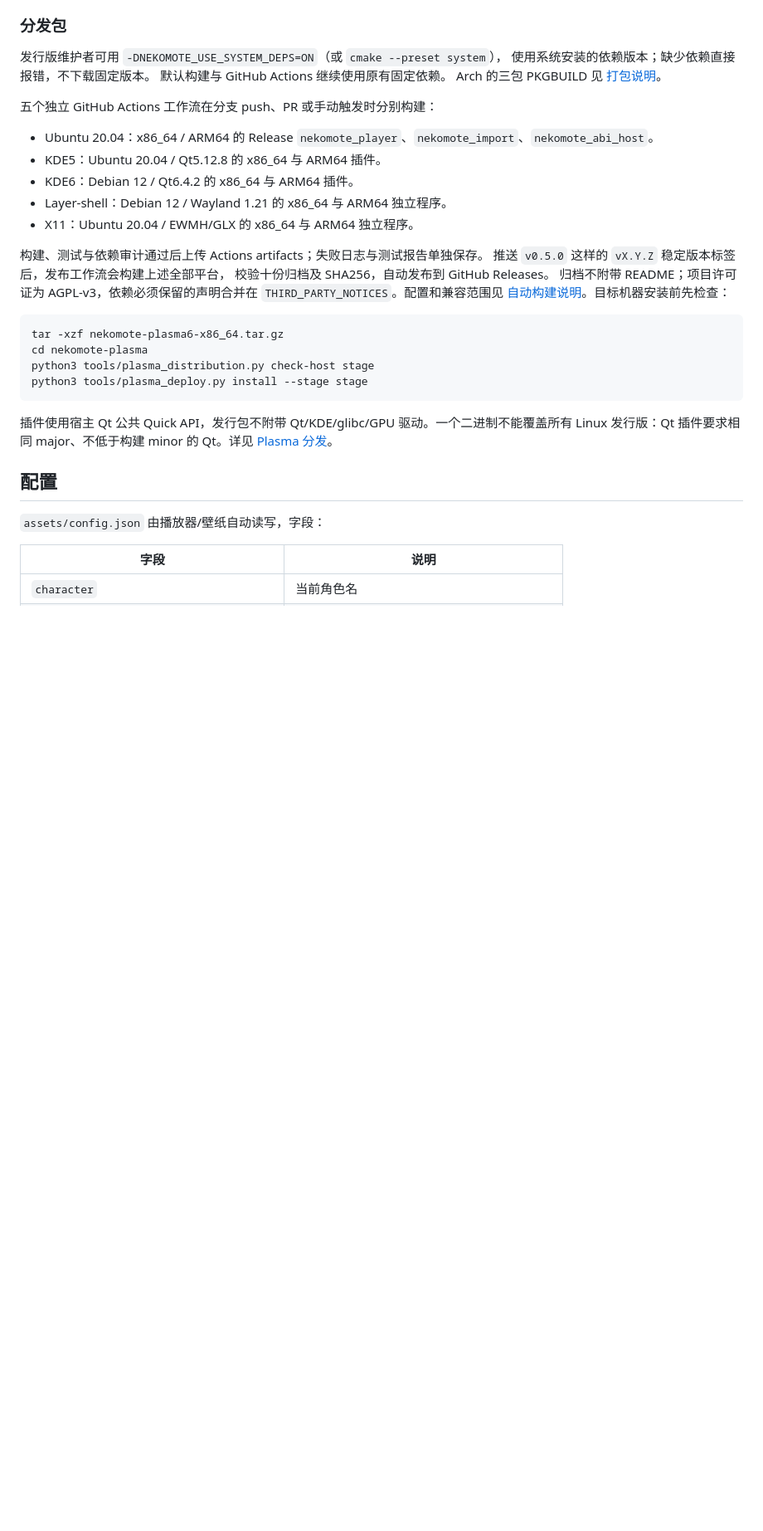
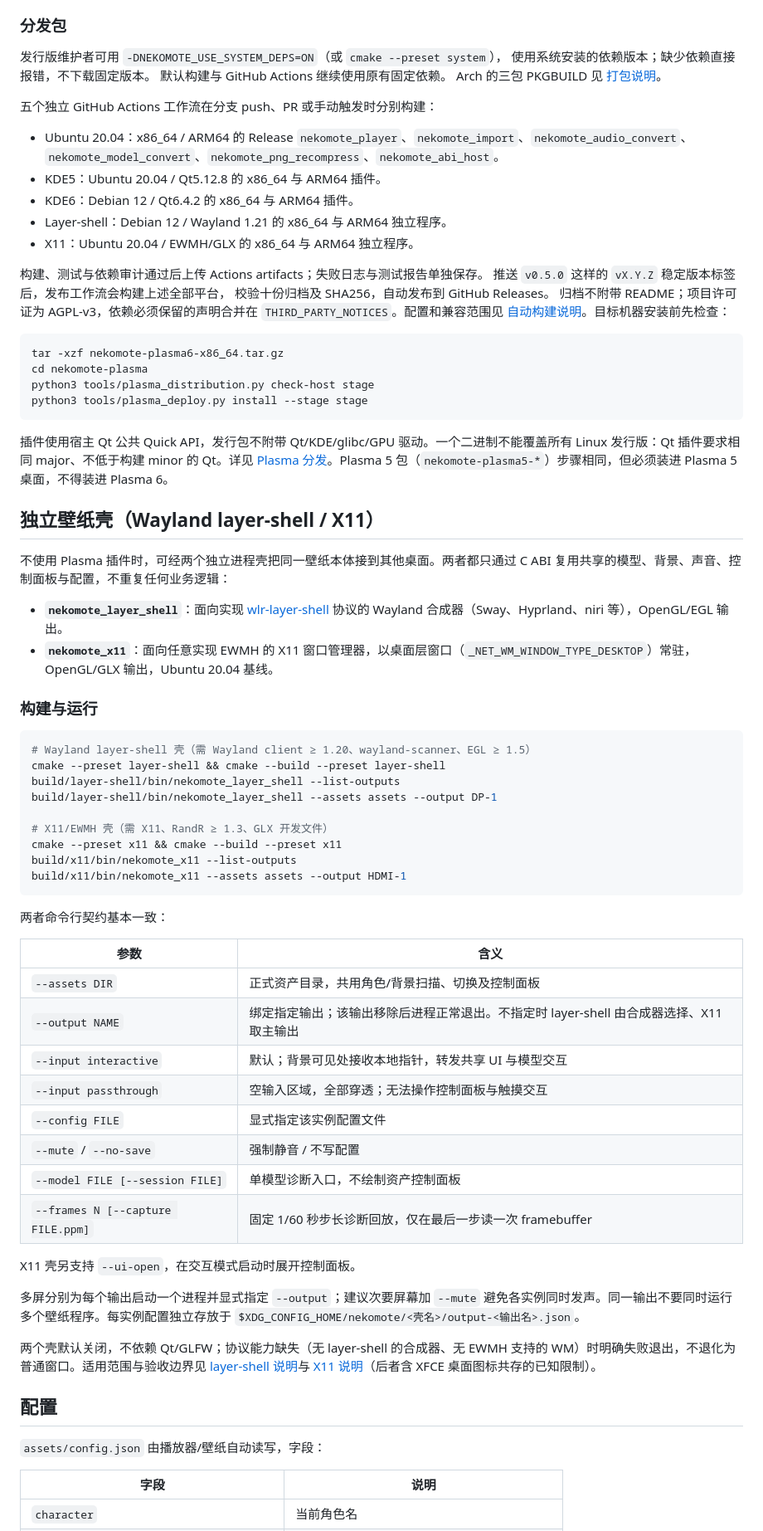
Before and after one commit to Chocola-X/NekoMote, a Markdown page: README.md, the part around one of its changes. Shown at 83% size. Rendered like a GitHub page; blank space fills up the shorter version.

Commit message:
docs(readme): document layer-shell and X11 standalone wallpaper shells
Add a dedicated README section for the two standalone shells: target
desktops (wlr-layer-shell compositors vs EWMH window managers), build
presets, run commands, the shared CLI contract, multi-output instance
guidance and explicit failure semantics, with links to the per-adapter
acceptance boundaries including the XFCE icon coexistence limit.

Fix drifted details against the current tree: FLAC 1.4.3 joins the
pinned FetchContent dependency list with the system-mode >=1.4 note,
the three converter tools missing from the release preset output and
CI native package list are restored (six programs, not three), the
import products table gains the FLAC voice row, the overview names all
three integration paths, Plasma 5 packages get an explicit "do not
install into Plasma 6" note, and the project layout lists the plasma5,
layer_shell and x11 adapter directories.

Validation: every command, parameter, dependency and version was
cross-checked against docs/layer-shell.md, docs/x11.md,
cmake/Dependencies.cmake and the root CMakeLists target graph;
structural check of all new README headings; git diff --check clean.
Documentation only; no code or workflow behavior changed.

Agent: CodeArts
Model: GLM-5.3
Context: User requested syncing README with recent deliveries,
covering layer-shell/X11 support and other necessary updates

````diff
--- a/README.md
+++ b/README.md
@@ -239,7 +240,7 @@ Arch 的三包 PKGBUILD 见 [打包说明](packaging/arch/README.md)。
 
 五个独立 GitHub Actions 工作流在分支 push、PR 或手动触发时分别构建：
 
-- Ubuntu 20.04：x86_64 / ARM64 的 Release `nekomote_player`、`nekomote_import`、`nekomote_abi_host`。
+- Ubuntu 20.04：x86_64 / ARM64 的 Release `nekomote_player`、`nekomote_import`、`nekomote_audio_convert`、`nekomote_model_convert`、`nekomote_png_recompress`、`nekomote_abi_host`。
 - KDE5：Ubuntu 20.04 / Qt5.12.8 的 x86_64 与 ARM64 插件。
 - KDE6：Debian 12 / Qt6.4.2 的 x86_64 与 ARM64 插件。
 - Layer-shell：Debian 12 / Wayland 1.21 的 x86_64 与 ARM64 独立程序。
@@ -258,7 +259,47 @@ python3 tools/plasma_distribution.py check-host stage
 python3 tools/plasma_deploy.py install --stage stage
 ```
 
-插件使用宿主 Qt 公共 Quick API，发行包不附带 Qt/KDE/glibc/GPU 驱动。一个二进制不能覆盖所有 Linux 发行版：Qt 插件要求相同 major、不低于构建 minor 的 Qt。详见 [Plasma 分发](docs/plasma-distribution.md)。
+插件使用宿主 Qt 公共 Quick API，发行包不附带 Qt/KDE/glibc/GPU 驱动。一个二进制不能覆盖所有 Linux 发行版：Qt 插件要求相同 major、不低于构建 minor 的 Qt。详见 [Plasma 分发](docs/plasma-distribution.md)。Plasma 5 包（`nekomote-plasma5-*`）步骤相同，但必须装进 Plasma 5 桌面，不得装进 Plasma 6。
+
+## 独立壁纸壳（Wayland layer-shell / X11）
+
+不使用 Plasma 插件时，可经两个独立进程壳把同一壁纸本体接到其他桌面。两者都只通过 C ABI 复用共享的模型、背景、声音、控制面板与配置，不重复任何业务逻辑：
+
+- **`nekomote_layer_shell`**：面向实现 [wlr-layer-shell](https://gitlab.freedesktop.org/wlroots/wlr-protocols/-/blob/master/unstable/wlr-layer-shell-unstable-v1.xml) 协议的 Wayland 合成器（Sway、Hyprland、niri 等），OpenGL/EGL 输出。
+- **`nekomote_x11`**：面向任意实现 EWMH 的 X11 窗口管理器，以桌面层窗口（`_NET_WM_WINDOW_TYPE_DESKTOP`）常驻，OpenGL/GLX 输出，Ubuntu 20.04 基线。
+
+### 构建与运行
+
+```bash
+# Wayland layer-shell 壳（需 Wayland client ≥ 1.20、wayland-scanner、EGL ≥ 1.5）
+cmake --preset layer-shell && cmake --build --preset layer-shell
+build/layer-shell/bin/nekomote_layer_shell --list-outputs
+build/layer-shell/bin/nekomote_layer_shell --assets assets --output DP-1
+
+# X11/EWMH 壳（需 X11、RandR ≥ 1.3、GLX 开发文件）
+cmake --preset x11 && cmake --build --preset x11
+build/x11/bin/nekomote_x11 --list-outputs
+build/x11/bin/nekomote_x11 --assets assets --output HDMI-1
+```
+
+两者命令行契约基本一致：
+
+| 参数 | 含义 |
+| --- | --- |
+| `--assets DIR` | 正式资产目录，共用角色/背景扫描、切换及控制面板 |
+| `--output NAME` | 绑定指定输出；该输出移除后进程正常退出。不指定时 layer-shell 由合成器选择、X11 取主输出 |
+| `--input interactive` | 默认；背景可见处接收本地指针，转发共享 UI 与模型交互 |
+| `--input passthrough` | 空输入区域，全部穿透；无法操作控制面板与触摸交互 |
+| `--config FILE` | 显式指定该实例配置文件 |
+| `--mute` / `--no-save` | 强制静音 / 不写配置 |
+| `--model FILE [--session FILE]` | 单模型诊断入口，不绘制资产控制面板 |
+| `--frames N [--capture FILE.ppm]` | 固定 1/60 秒步长诊断回放，仅在最后一步读一次 framebuffer |
+
+X11 壳另支持 `--ui-open`，在交互模式启动时展开控制面板。
+
+多屏分别为每个输出启动一个进程并显式指定 `--output`；建议次要屏幕加 `--mute` 避免各实例同时发声。同一输出不要同时运行多个壁纸程序。每实例配置独立存放于 `$XDG_CONFIG_HOME/nekomote/<壳名>/output-<输出名>.json`。
+
+两个壳默认关闭，不依赖 Qt/GLFW；协议能力缺失（无 layer-shell 的合成器、无 EWMH 支持的 WM）时明确失败退出，不退化为普通窗口。适用范围与验收边界见 [layer-shell 说明](docs/layer-shell.md)与 [X11 说明](docs/x11.md)（后者含 XFCE 桌面图标共存的已知限制）。
 
 ## 配置
 
````
Also changed, not shown: other parts of README.md (+8 -4 lines), docs/github-actions.md (+3 -3 lines).
